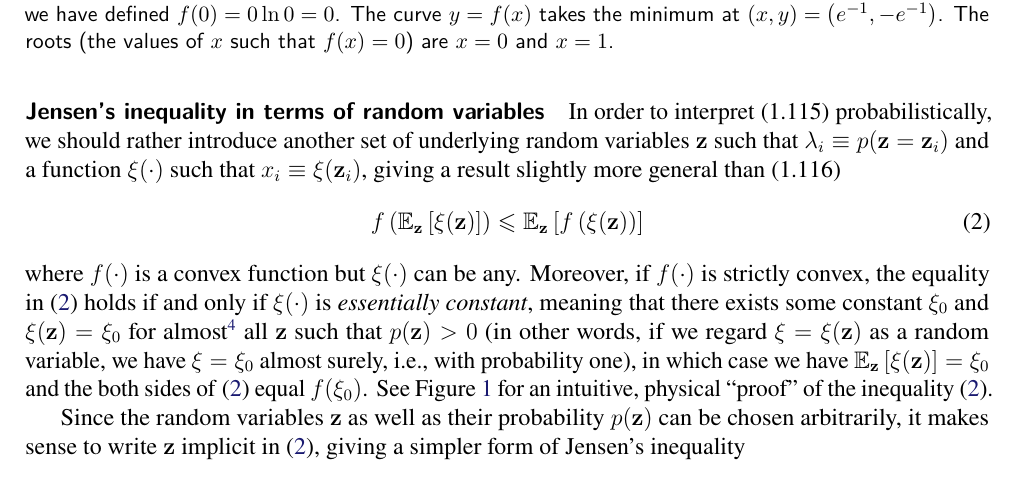
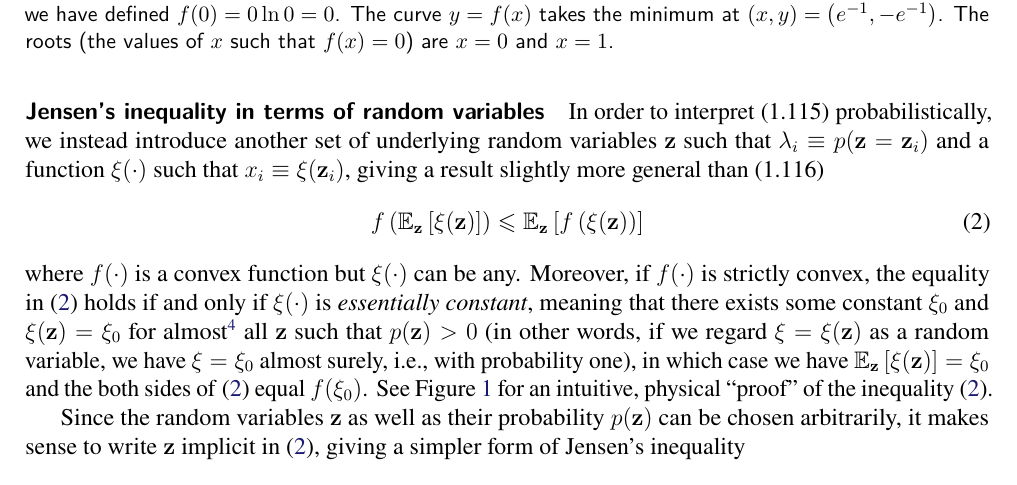
Before and after one commit to yousuketakada/prml_errata, a LaTeX document (prml_errata.tex): part of page 3 of 40, cut so that both start at the same text. Compiled offline with pdfLaTeX.

Commit message:
Edit: Jensen's inequality in terms of random variables

```diff
--- a/prml_errata.tex
+++ b/prml_errata.tex
@@ -181,7 +181,7 @@ An equivalent of (1.115) in terms of random variables can be derived as follows.
 
 \parhead{Jensen's inequality in terms of random variables}
 In order to interpret (1.115) probabilistically,
-we should rather introduce another set of underlying random variables~$\mathbf{z}$
+we instead introduce another set of underlying random variables~$\mathbf{z}$
 such that $\lambda_i \equiv p(\mathbf{z} = \mathbf{z}_i)$ and
 a function~$\xi(\cdot)$ such that $x_i \equiv \xi(\mathbf{z}_i)$,
 giving a result slightly more general than (1.116)
```
